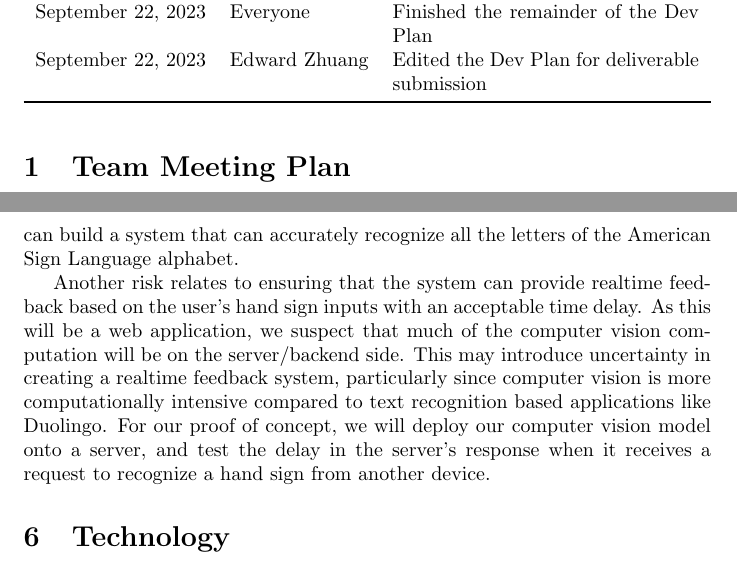
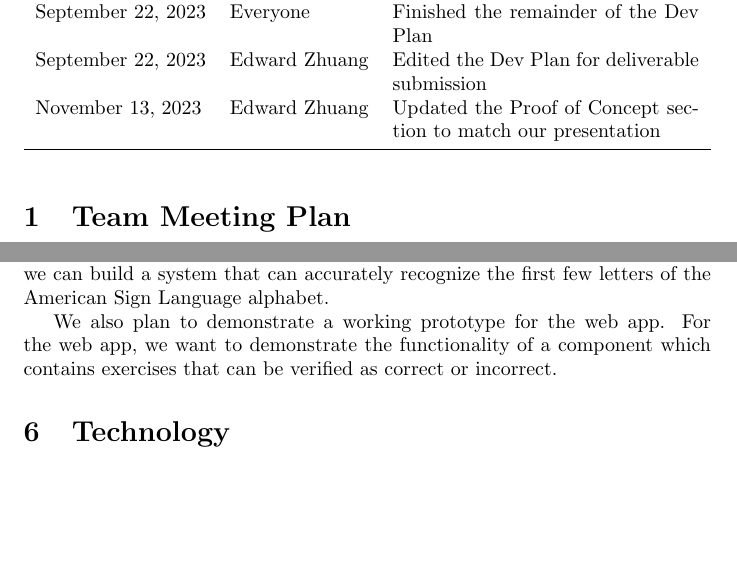
Before and after one commit to stanreee/sign-language-learning, a LaTeX document (docs/DevelopmentPlan/DevelopmentPlan.tex): two parts of pages 1 and 3 of 3, joined at a grey line, cut so that both start at the same text, the shorter picture padded with empty space. Compiled offline with pdfLaTeX.

Commit message:
Updating PoC demo plan in DevPlan

```diff
--- a/docs/DevelopmentPlan/DevelopmentPlan.tex
+++ b/docs/DevelopmentPlan/DevelopmentPlan.tex
@@ -27,6 +27,7 @@ September 22, 2023 & Andrew Kil & Proposed workflow plan\\
 September 22, 2023 & Edward Zhuang & Proposed some initial stage technology suggestions\\
 September 22, 2023 & Everyone & Finished the remainder of the Dev Plan\\
 September 22, 2023 & Edward Zhuang & Edited the Dev Plan for deliverable submission\\
+November 13, 2023 & Edward Zhuang & Updated the Proof of Concept section to match our presentation\\
 \bottomrule
 \end{tabularx}
 \end{table}
@@ -73,9 +74,11 @@ The GitHub Issues tracking feature will be used for all issue management as well
 
 \section{Proof of Concept Demonstration Plan}
 
-One significant risk we have identified pertains to the accuracy and reliability of the computer vision aspect of this application. As this is the primary functionality for this application, it is necessary that our system should demonstrate the capability to detect and recognize complex hand signs and motions. One way we could validate our ability to mitigate this risk would be to prove that we can build a system that can accurately recognize all the letters of the American Sign Language alphabet.
+One significant risk we have identified pertains to the accuracy and reliability of the computer vision aspect of this application. As this is the primary functionality for this application, it is necessary that our system should demonstrate the capability to detect and recognize complex hand signs and motions. One way we could validate our ability to mitigate this risk would be to prove that we can build a system that can accurately recognize the first few letters of the American Sign Language alphabet.
 
-Another risk relates to ensuring that the system can provide realtime feedback based on the user's hand sign inputs with an acceptable time delay. As this will be a web application, we suspect that much of the computer vision computation will be on the server/backend side. This may introduce uncertainty in creating a realtime feedback system, particularly since computer vision is more computationally intensive compared to text recognition based applications like Duolingo. For our proof of concept, we will deploy our computer vision model onto a server, and test the delay in the server's response when it receives a request to recognize a hand sign from another device.
+% Another risk relates to ensuring that the system can provide realtime feedback based on the user's hand sign inputs with an acceptable time delay. As this will be a web application, we suspect that much of the computer vision computation will be on the server/backend side. This may introduce uncertainty in creating a realtime feedback system, particularly since computer vision is more computationally intensive compared to text recognition based applications like Duolingo. For our proof of concept, we will deploy our computer vision model onto a server, and test the delay in the server's response when it receives a request to recognize a hand sign from another device.
+
+We also plan to demonstrate a working prototype for the web app. For the web app, we want to demonstrate the functionality of a component which contains exercises that can be verified as correct or incorrect.
 
 \section{Technology}
 
```
Also changed, not shown: 1 other file.
